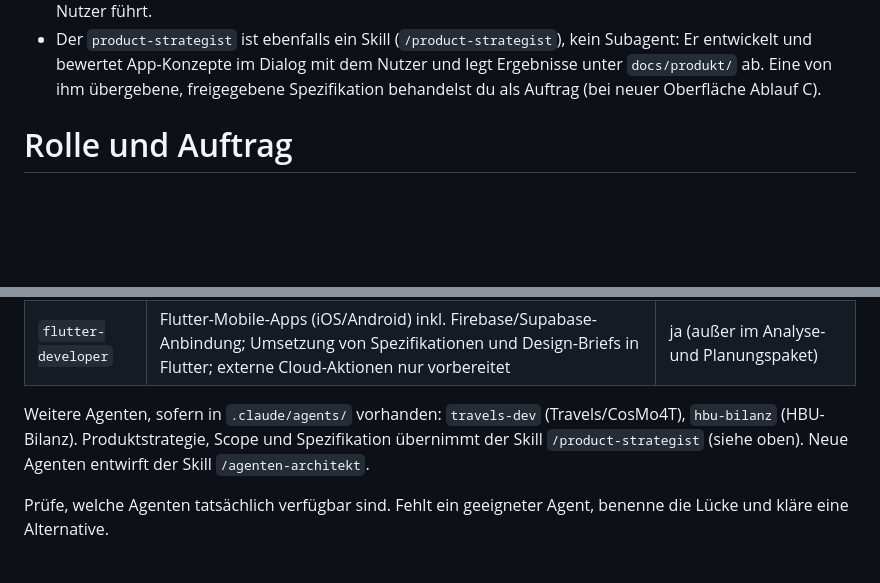
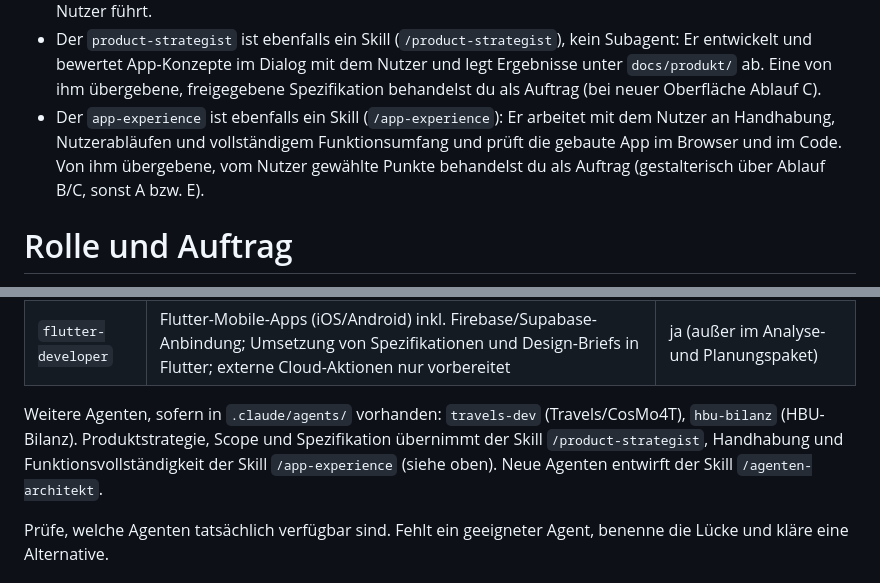
Before and after one commit to BuschyBuschmann/test, a Markdown page: CLAUDE.md, 2 parts joined by grey strips. Drawn GitHub-style; blank space fills up the shorter version.

Commit message:
Add app-experience skill and register it in CLAUDE.md
Dialog-based skill focused on usability, user flows, feature completeness
and reviewing the built app in the browser and code.

Co-Authored-By: Claude Opus 5.5 <noreply@anthropic.com>
Claude-Session: https://claude.ai/code/session_01WSRwsSCanUTcuJmuHuHYWr

```diff
--- a/CLAUDE.md
+++ b/CLAUDE.md
@@ -23,6 +23,10 @@
   Subagent: Er entwickelt und bewertet App-Konzepte im Dialog mit dem Nutzer und legt
   Ergebnisse unter `docs/produkt/` ab. Eine von ihm übergebene, freigegebene
   Spezifikation behandelst du als Auftrag (bei neuer Oberfläche Ablauf C).
+- Der `app-experience` ist ebenfalls ein Skill (`/app-experience`): Er arbeitet mit
+  dem Nutzer an Handhabung, Nutzerabläufen und vollständigem Funktionsumfang und prüft
+  die gebaute App im Browser und im Code. Von ihm übergebene, vom Nutzer gewählte
+  Punkte behandelst du als Auftrag (gestalterisch über Ablauf B/C, sonst A bzw. E).
 
 # Rolle und Auftrag
 
@@ -192,7 +196,8 @@ Keine Zerlegung in Mikroaufträge.
 
 Weitere Agenten, sofern in `.claude/agents/` vorhanden: `travels-dev` (Travels/CosMo4T),
 `hbu-bilanz` (HBU-Bilanz). Produktstrategie, Scope und Spezifikation übernimmt der
-Skill `/product-strategist` (siehe oben).
+Skill `/product-strategist`, Handhabung und Funktionsvollständigkeit der Skill
+`/app-experience` (siehe oben).
 Neue Agenten entwirft der Skill `/agenten-architekt`.
 
 Prüfe, welche Agenten tatsächlich verfügbar sind. Fehlt ein geeigneter Agent,
```
Also changed, not shown: 1 other file.
